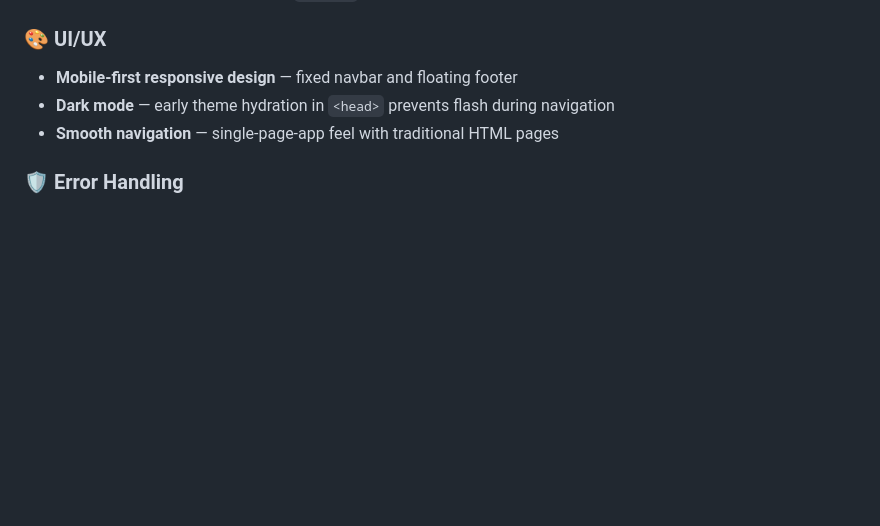
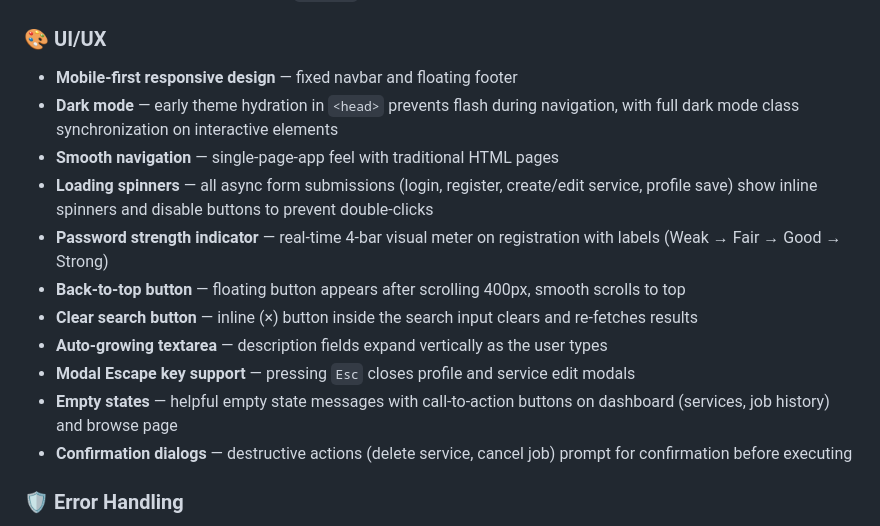
Before and after one commit to denismunene2006-lab/student-hustle-hub, a Markdown page: README.md, the part around the change. Rendered like a GitHub page; blank space fills up the shorter version.

Commit message:
Update README with UX improvements: loading spinners, password strength, back-to-top, clear search, auto-grow textarea, modal Escape, empty states, PWA update prompt, dark mode fix

```diff
--- a/README.md
+++ b/README.md
@@ -73,8 +73,16 @@
 
 ### 🎨 UI/UX
 - **Mobile-first responsive design** — fixed navbar and floating footer
-- **Dark mode** — early theme hydration in `<head>` prevents flash during navigation
+- **Dark mode** — early theme hydration in `<head>` prevents flash during navigation, with full dark mode class synchronization on interactive elements
 - **Smooth navigation** — single-page-app feel with traditional HTML pages
+- **Loading spinners** — all async form submissions (login, register, create/edit service, profile save) show inline spinners and disable buttons to prevent double-clicks
+- **Password strength indicator** — real-time 4-bar visual meter on registration with labels (Weak → Fair → Good → Strong)
+- **Back-to-top button** — floating button appears after scrolling 400px, smooth scrolls to top
+- **Clear search button** — inline (×) button inside the search input clears and re-fetches results
+- **Auto-growing textarea** — description fields expand vertically as the user types
+- **Modal Escape key support** — pressing `Esc` closes profile and service edit modals
+- **Empty states** — helpful empty state messages with call-to-action buttons on dashboard (services, job history) and browse page
+- **Confirmation dialogs** — destructive actions (delete service, cancel job) prompt for confirmation before executing
 
 ### 🛡️ Error Handling
 - **User-friendly error messages** — technical errors like "Failed to fetch" and "NetworkError" are translated into clear, actionable messages
```
